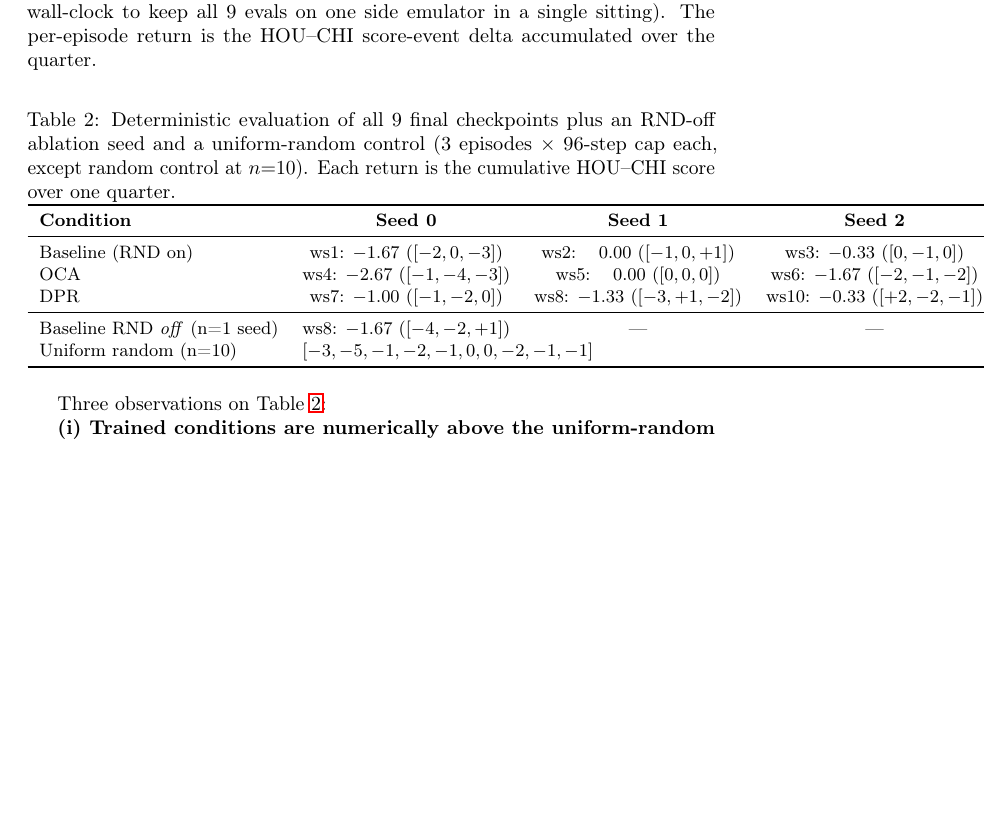
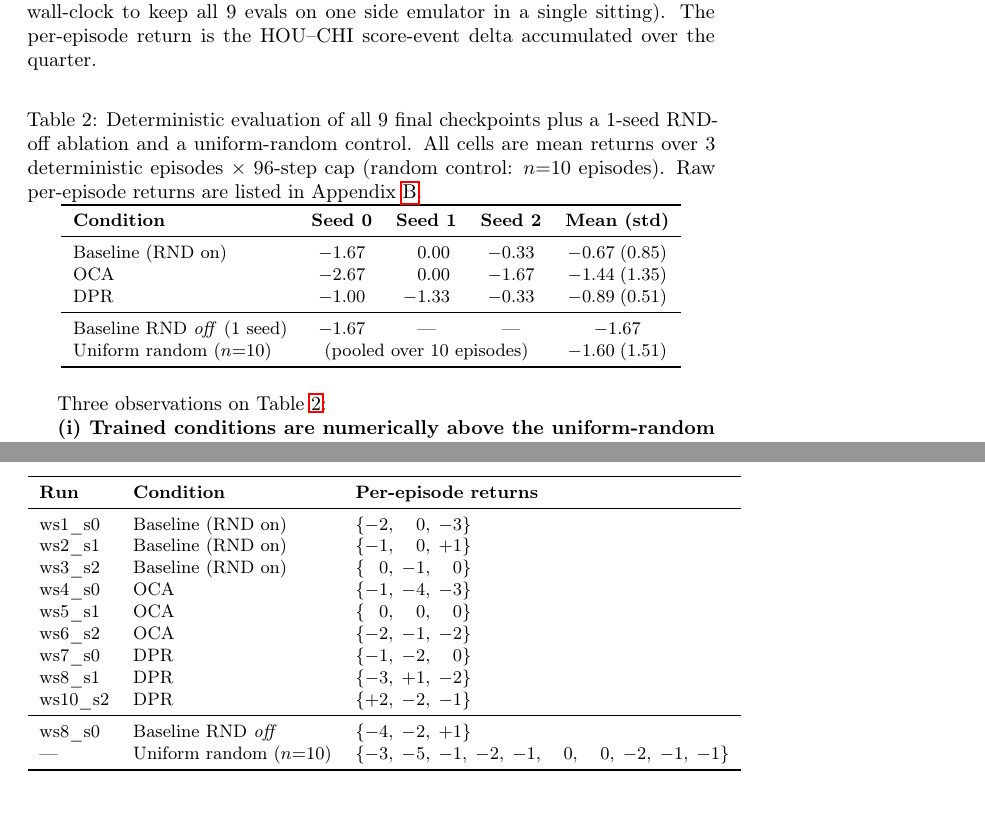
Before and after one commit to pp1457/drl-final-project, a LaTeX paper (paper/main.tex): part of page 7 of 15 before the commit and two parts of pages 7 and 15 of 15 after it, the two joined at a grey line, cut so that both start at the same text, the shorter picture padded with empty space. Compiled offline with pdfLaTeX; a LaTeX package or settings file that is missing is left out.

Commit message:
paper: slim Table 3 by moving raw per-episode returns to appendix
The eval table was too wide because every cell embedded the raw
per-episode list (e.g. ws1: -1.67 ([-2,0,-3])). Cleaner split:

- Table 3 (main): per-seed means only (ws1: -1.67, ws2: 0.00, ...),
  one row per condition + the RND-off ablation + the random control,
  fits within page width.
- New Appendix D 'Raw deterministic-evaluation episode returns'
  (\label{app:eval-raw}): full per-episode lists for every row of
  Table 3 so the data remain in the paper.

Cross-reference added in Table 3 caption pointing to the appendix.
The ws prefixes are dropped from Table 3 cells (they are still in
Table 2 and elsewhere); appendix table keeps the ws_seed labels for
reproducibility.

Co-Authored-By: Claude Opus 4.7 (1M context) <noreply@anthropic.com>

```diff
--- a/paper/main.tex
+++ b/paper/main.tex
@@ -375,10 +375,11 @@ score-event delta accumulated over the quarter.
 
 \begin{table}[h]
   \caption{Deterministic evaluation of all 9 final checkpoints plus
-  an RND-off ablation seed and a uniform-random control
-  ($3$ episodes $\times$ $96$-step cap each, except random control
-  at $n{=}10$). Each return is the cumulative HOU--CHI score over
-  one quarter.}
+  a 1-seed RND-off ablation and a uniform-random control. All cells
+  are mean returns over $3$ deterministic episodes $\times$
+  $96$-step cap (random control: $n{=}10$ episodes). Raw
+  per-episode returns are listed in
+  Appendix~\ref{app:eval-raw}.}
   \label{tab:eval}
   \centering
   \small
@@ -386,12 +387,12 @@ score-event delta accumulated over the quarter.
     \toprule
     \textbf{Condition} & \textbf{Seed 0} & \textbf{Seed 1} & \textbf{Seed 2} & \textbf{Mean (std)} \\
     \midrule
-    Baseline (RND on)    & ws1: $-1.67$ ($[-2,0,-3]$)  & ws2: $\phantom{-}0.00$ ($[-1,0,+1]$) & ws3: $-0.33$ ($[0,-1,0]$)     & $-0.67\;(0.85)$ \\
-    OCA                  & ws4: $-2.67$ ($[-1,-4,-3]$) & ws5: $\phantom{-}0.00$ ($[0,0,0]$)   & ws6: $-1.67$ ($[-2,-1,-2]$)   & $-1.44\;(1.35)$ \\
-    DPR                  & ws7: $-1.00$ ($[-1,-2,0]$)  & ws8: $-1.33$ ($[-3,+1,-2]$)          & ws10: $-0.33$ ($[+2,-2,-1]$)  & $-0.89\;(0.51)$ \\
+    Baseline (RND on) & $-1.67$ & $\phantom{-}0.00$ & $-0.33$ & $-0.67\;(0.85)$ \\
+    OCA               & $-2.67$ & $\phantom{-}0.00$ & $-1.67$ & $-1.44\;(1.35)$ \\
+    DPR               & $-1.00$ & $-1.33$           & $-0.33$ & $-0.89\;(0.51)$ \\
     \midrule
-    Baseline RND \emph{off} (n=1 seed) & ws8: $-1.67$ ($[-4,-2,+1]$) & --- & --- & $-1.67$ \\
-    Uniform random (n=10)              & \multicolumn{3}{l}{$[-3,-5,-1,-2,-1,0,0,-2,-1,-1]$} & $-1.60\;(1.51)$ \\
+    Baseline RND \emph{off} (1 seed) & $-1.67$ & --- & --- & $-1.67$ \\
+    Uniform random ($n{=}10$)         & \multicolumn{3}{c}{(pooled over $10$ episodes)} & $-1.60\;(1.51)$ \\
     \bottomrule
   \end{tabular}
 \end{table}
@@ -791,3 +798,26 @@ Table~\ref{tab:hparams} lists the full hyperparameters used in all
+\begin{table}[h]
+  \centering
+  \small
+  \begin{tabular}{lll}
+    \toprule
+    \textbf{Run} & \textbf{Condition} & \textbf{Per-episode returns} \\
+    \midrule
+    ws1\_s0  & Baseline (RND on)              & $\{-2,\;\phantom{-}0,\;-3\}$ \\
+    ws2\_s1  & Baseline (RND on)              & $\{-1,\;\phantom{-}0,\;+1\}$ \\
+    ws3\_s2  & Baseline (RND on)              & $\{\phantom{-}0,\;-1,\;\phantom{-}0\}$ \\
+    ws4\_s0  & OCA                            & $\{-1,\;-4,\;-3\}$ \\
+    ws5\_s1  & OCA                            & $\{\phantom{-}0,\;\phantom{-}0,\;\phantom{-}0\}$ \\
+    ws6\_s2  & OCA                            & $\{-2,\;-1,\;-2\}$ \\
+    ws7\_s0  & DPR                            & $\{-1,\;-2,\;\phantom{-}0\}$ \\
+    ws8\_s1  & DPR                            & $\{-3,\;+1,\;-2\}$ \\
+    ws10\_s2 & DPR                            & $\{+2,\;-2,\;-1\}$ \\
+    \midrule
+    ws8\_s0  & Baseline RND \emph{off}        & $\{-4,\;-2,\;+1\}$ \\
+    ---      & Uniform random ($n{=}10$)      & $\{-3,\;-5,\;-1,\;-2,\;-1,\;\phantom{-}0,\;\phantom{-}0,\;-2,\;-1,\;-1\}$ \\
+    \bottomrule
+  \end{tabular}
+\end{table}
+
 \section{Per-update checkpoint schedule}
 \label{app:ckpt}
 
```
Also changed, not shown: paper/main.tex (6 more changed lines).
